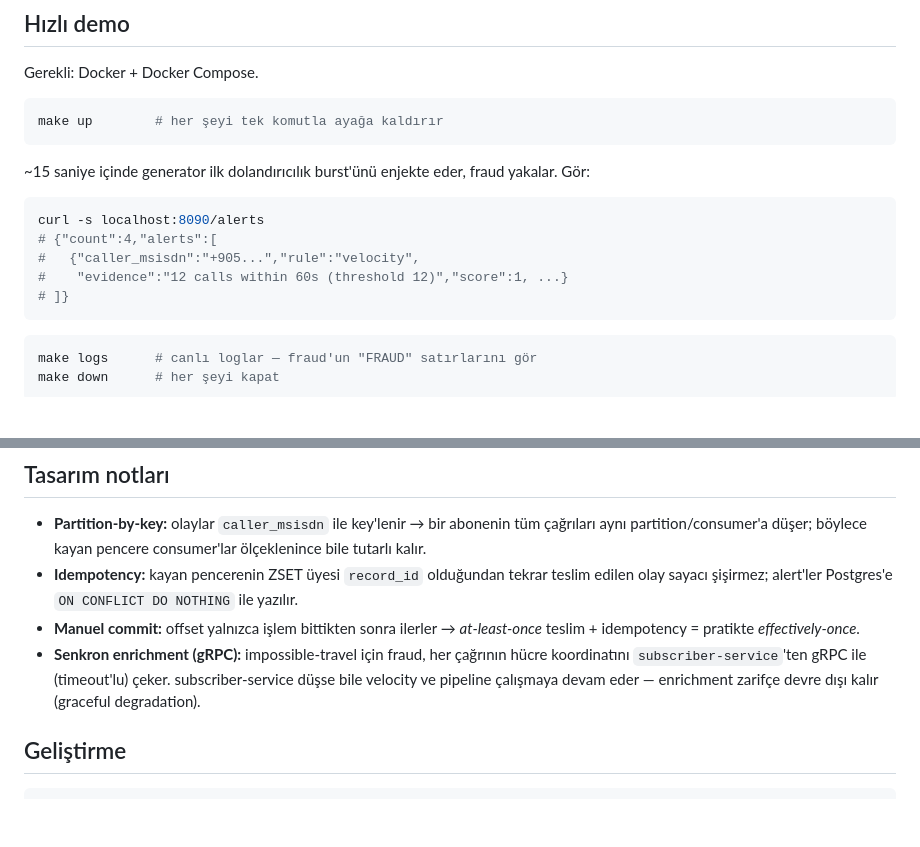
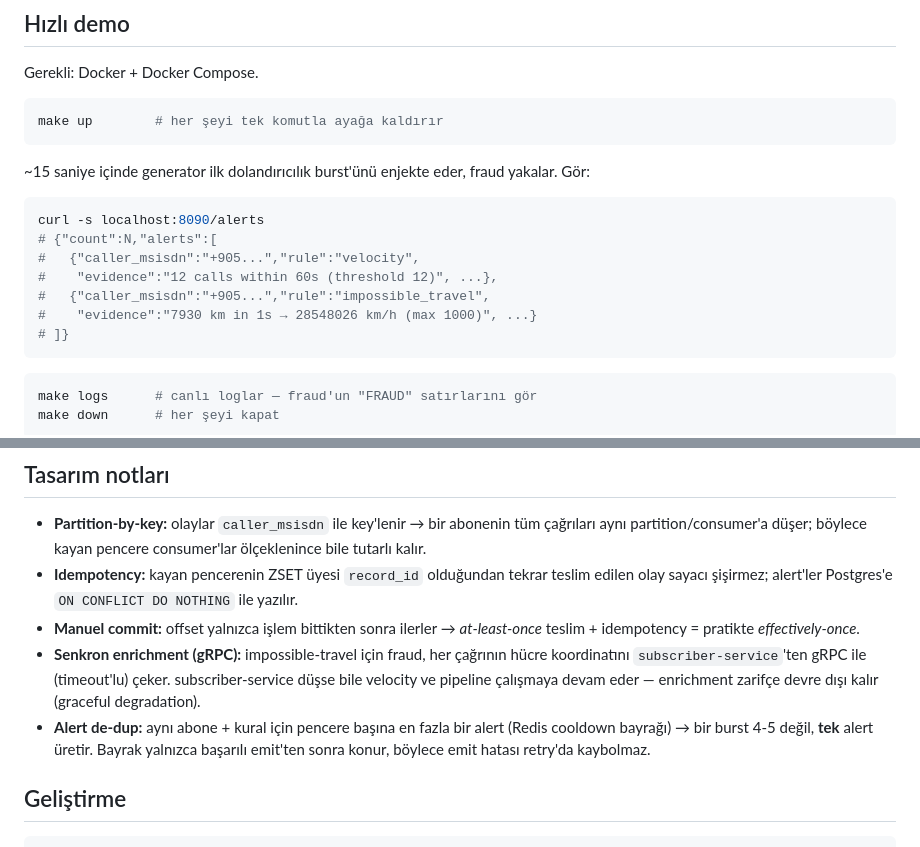
Before and after one commit to ahaygun/go-cdr-fraud-detector, a Markdown page: README.md, 2 parts joined by grey strips. Rendered like a GitHub page; blank space fills up the shorter version.

Commit message:
docs: note per-subscriber alert de-duplication

````diff
--- a/README.md
+++ b/README.md
@@ -48,9 +48,11 @@ make up        # her şeyi tek komutla ayağa kaldırır
 
 ```bash
 curl -s localhost:8090/alerts
-# {"count":4,"alerts":[
+# {"count":N,"alerts":[
 #   {"caller_msisdn":"+905...","rule":"velocity",
-#    "evidence":"12 calls within 60s (threshold 12)","score":1, ...}
+#    "evidence":"12 calls within 60s (threshold 12)", ...},
+#   {"caller_msisdn":"+905...","rule":"impossible_travel",
+#    "evidence":"7930 km in 1s → 28548026 km/h (max 1000)", ...}
 # ]}
 ```
 
@@ -65,6 +67,7 @@ make down      # her şeyi kapat
 - **Idempotency:** kayan pencerenin ZSET üyesi `record_id` olduğundan tekrar teslim edilen olay sayacı şişirmez; alert'ler Postgres'e `ON CONFLICT DO NOTHING` ile yazılır.
 - **Manuel commit:** offset yalnızca işlem bittikten sonra ilerler → _at-least-once_ teslim + idempotency = pratikte _effectively-once_.
 - **Senkron enrichment (gRPC):** impossible-travel için fraud, her çağrının hücre koordinatını `subscriber-service`'ten gRPC ile (timeout'lu) çeker. subscriber-service düşse bile velocity ve pipeline çalışmaya devam eder — enrichment zarifçe devre dışı kalır (graceful degradation).
+- **Alert de-dup:** aynı abone + kural için pencere başına en fazla bir alert (Redis cooldown bayrağı) → bir burst 4-5 değil, **tek** alert üretir. Bayrak yalnızca başarılı emit'ten sonra konur, böylece emit hatası retry'da kaybolmaz.
 
 ## Geliştirme
 
````
